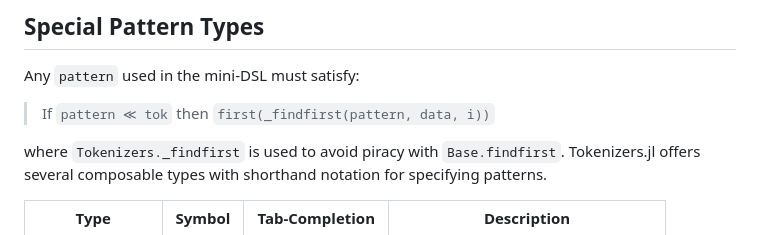
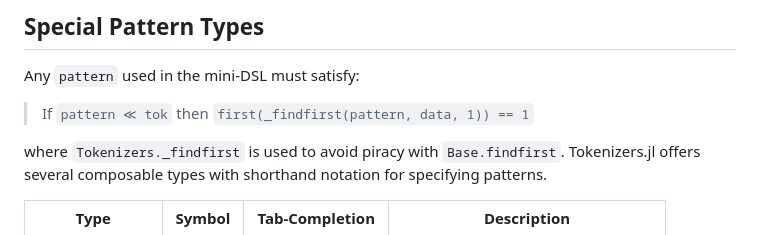
Before and after one commit to joshday/TokenIterators.jl, a Markdown page: README.md, the part around the change. Rendered like a GitHub page.

Commit message:
readme typo

```diff
--- a/README.md
+++ b/README.md
@@ -103,7 +103,7 @@ The length of the token is the index *before* where the function `∉(b"-+eE.012
 
 Any `pattern` used in the mini-DSL must satisfy:
 
-> If `pattern ≪ tok` then `first(_findfirst(pattern, data, i))`
+> If `pattern ≪ tok` then `first(_findfirst(pattern, data, 1)) == 1`
 
 where `Tokenizers._findfirst` is used to avoid piracy with `Base.findfirst`.  Tokenizers.jl offers several composable types with shorthand notation for specifying patterns.
 
```
